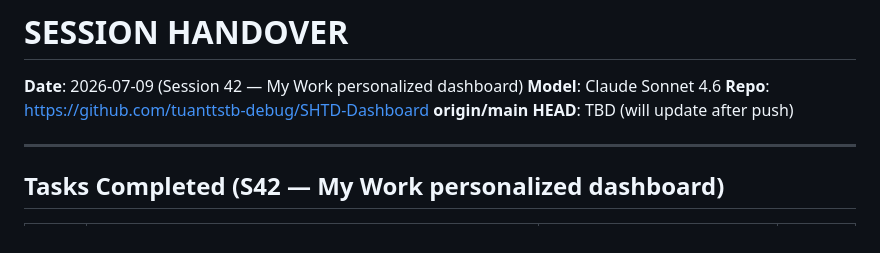
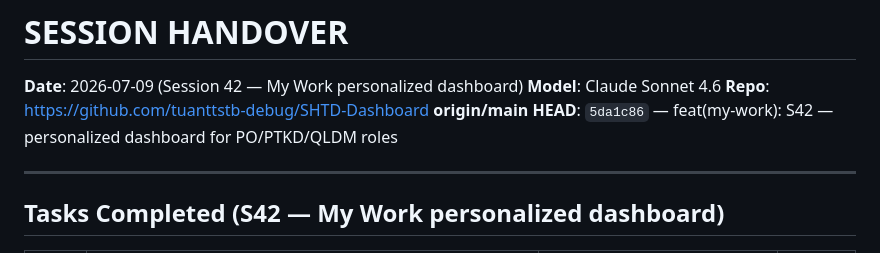
Before and after one commit to tuanttstb-debug/SHTD-Dashboard, a Markdown page: AI_CONTEXT/SESSION_HANDOVER.md, the part around the change. Drawn GitHub-style.

```diff
--- a/AI_CONTEXT/SESSION_HANDOVER.md
+++ b/AI_CONTEXT/SESSION_HANDOVER.md
@@ -2,7 +2,7 @@
 **Date**: 2026-07-09 (Session 42 — My Work personalized dashboard)
 **Model**: Claude Sonnet 4.6
 **Repo**: https://github.com/tuanttstb-debug/SHTD-Dashboard
-**origin/main HEAD**: TBD (will update after push)
+**origin/main HEAD**: `5da1c86` — feat(my-work): S42 — personalized dashboard for PO/PTKD/QLDM roles
 
 ---
 
```
Also changed, not shown: AI_CONTEXT/PROJECT_STATE.md (+1 -1 lines).
